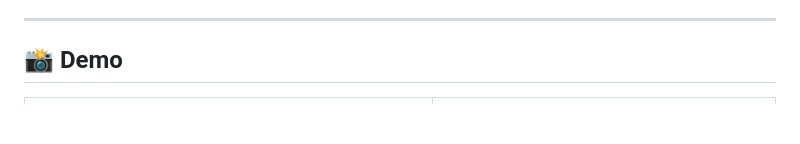
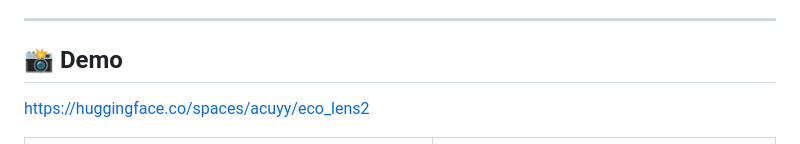
Before and after one commit to MuhammadAfdhalF/Garbage-Classification-by-Images-Data-CNN-and-Flask-API-, a Markdown page: README.md, the part around the change. Drawn GitHub-style; blank space fills up the shorter version.

```diff
--- a/README.md
+++ b/README.md
@@ -10,6 +10,7 @@ Perfect for smart recycling, environmental education, and automated waste manage
 ---
 ## 📸 Demo
 
+ https://huggingface.co/spaces/acuyy/eco_lens2
 <!-- Baris pertama: 2 gambar sejajar -->
 <table align="center">
   <tr>
```
